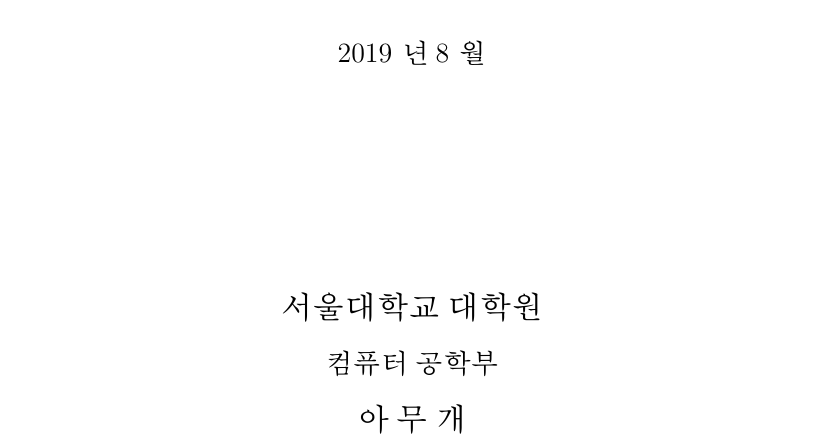
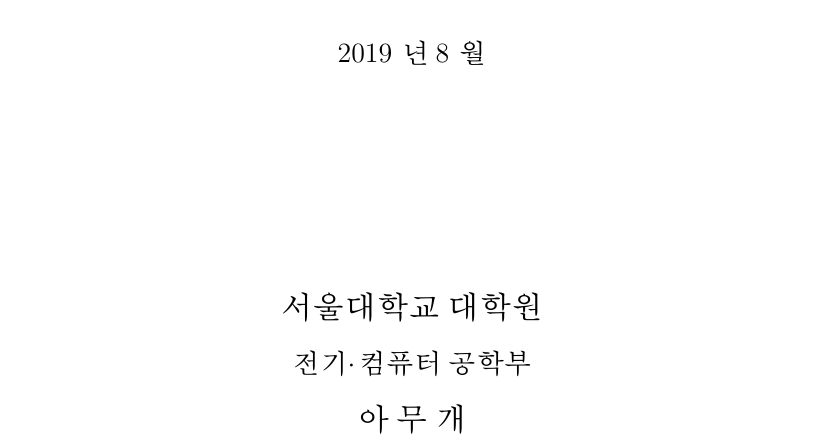
Before and after one commit to sjp38/snucse_phd_thesis_template, a LaTeX thesis (thesis.tex): part of page 1 of 7, cut so that both start at the same text. Compiled offline with XeLaTeX; a LaTeX package or settings file that is missing is left out.

Commit message:
Modify department name
Signed-off-by: SeongJae Park <sj38.park@gmail.com>

```diff
--- a/thesis.tex
+++ b/thesis.tex
@@ -37,8 +37,12 @@
 
 \academicko{공학}
 \schoolen{COLLEGE OF ENGINEERING}
-\departmenten{DEPARTMENT OF COMPUTER SCIENCE AND ENGINEERING}
-\departmentko{컴퓨터 공학부}
+% 2013학번까지 전기.컴퓨터공학부
+\departmenten{DEPARTMENT OF ELECTRICAL ENGINEERING & COMPUTER SCIENCE}
+\departmentko{전기$\cdotp$컴퓨터 공학부}
+% 2014학번부터 컴퓨터공학부
+%\departmenten{DEPARTMENT OF COMPUTER SCIENCE AND ENGINEERING}
+%\departmentko{컴퓨터 공학부}
 
 %% 저자 이름 Author's(Your) name
 \author{아무개}
```
